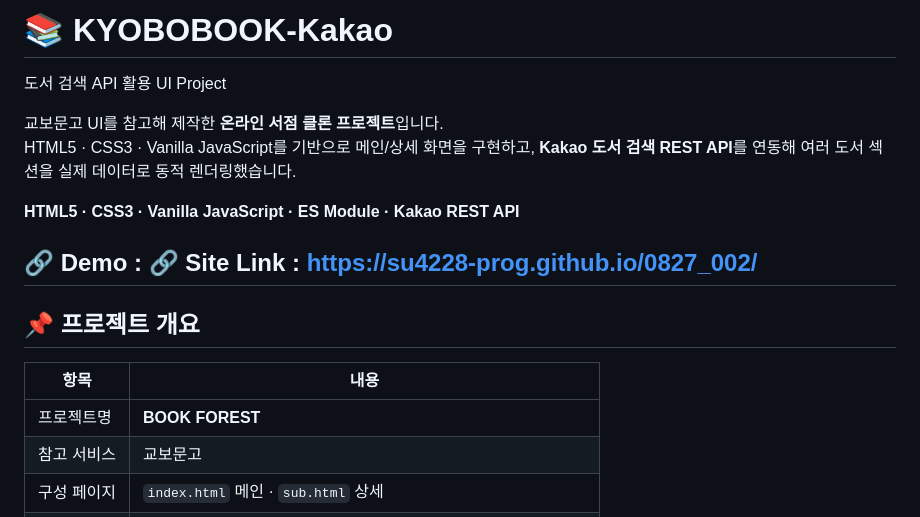
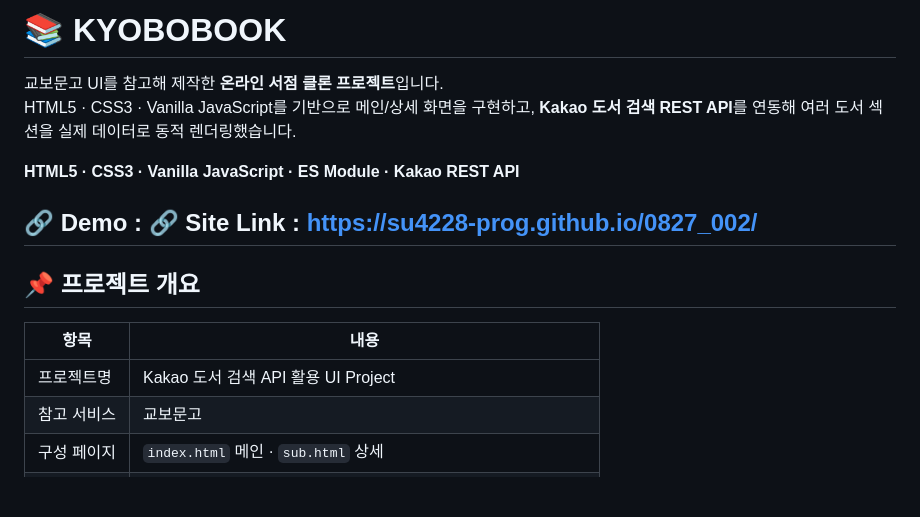
Before and after one commit to su4228-prog/0827_002, a Markdown page: README.md, the part around the change. GitHub-like rendering; blank space fills up the shorter version.

Commit message:
Revise project name and overview in README
Updated project name and description in README.md.

```diff
--- a/README.md
+++ b/README.md
@@ -1,5 +1,4 @@
-# 📚 KYOBOBOOK-Kakao
-도서 검색 API 활용 UI Project
+# 📚 KYOBOBOOK
 
 교보문고 UI를 참고해 제작한 **온라인 서점 클론 프로젝트**입니다.
 HTML5 · CSS3 · Vanilla JavaScript를 기반으로 메인/상세 화면을 구현하고, **Kakao 도서 검색 REST API**를 연동해 여러 도서 섹션을 실제 데이터로 동적 렌더링했습니다.
@@ -14,7 +13,7 @@ HTML5 · CSS3 · Vanilla JavaScript를 기반으로 메인/상세 화면을 구
 
 | 항목 | 내용 |
 | --- | --- |
-| 프로젝트명 | **BOOK FOREST** |
+| 프로젝트명 | Kakao 도서 검색 API 활용 UI Project |
 | 참고 서비스 | 교보문고 |
 | 구성 페이지 | `index.html` 메인 · `sub.html` 상세 |
 | 핵심 기술 | Kakao 도서 검색 API · ES Module · DOM 동적 렌더링 · 슬라이더 |
```
